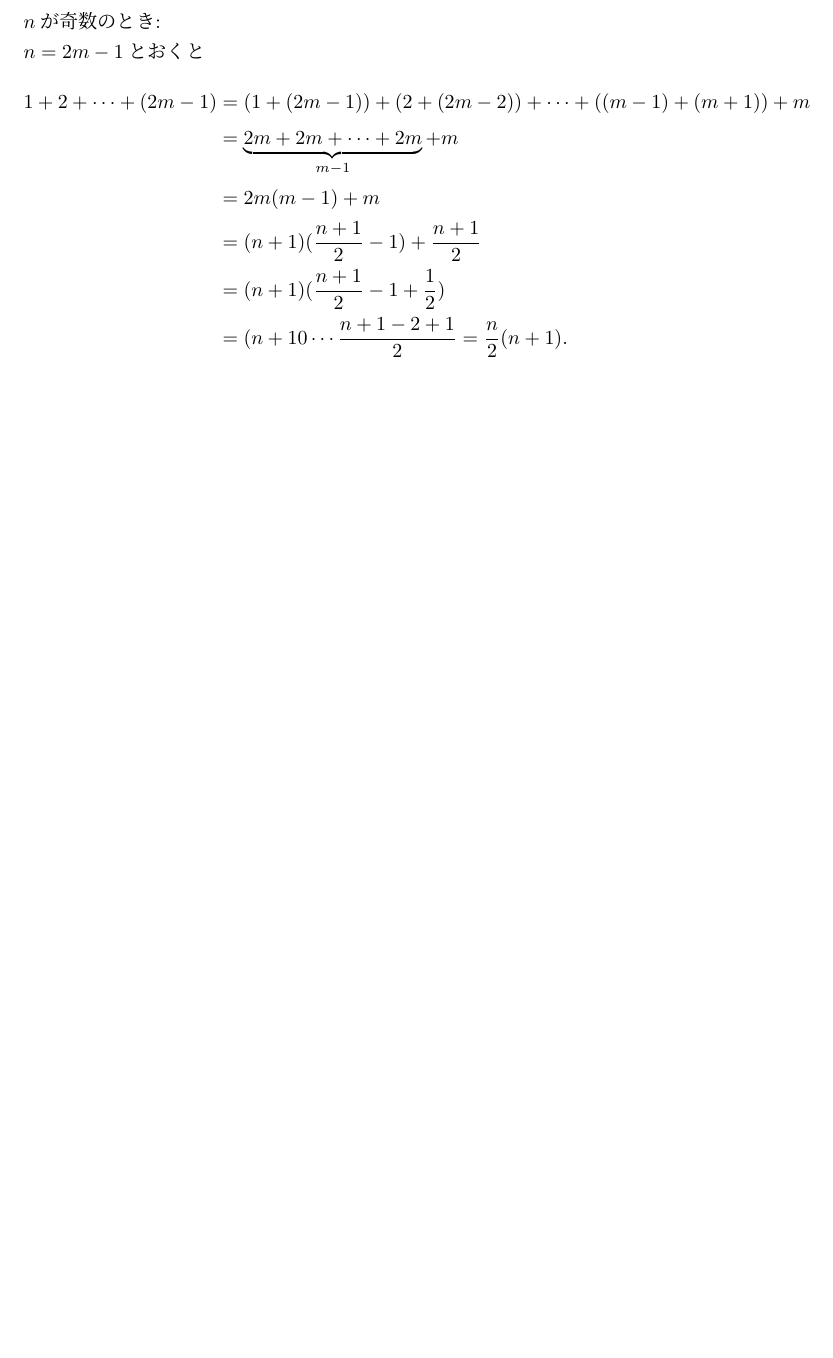
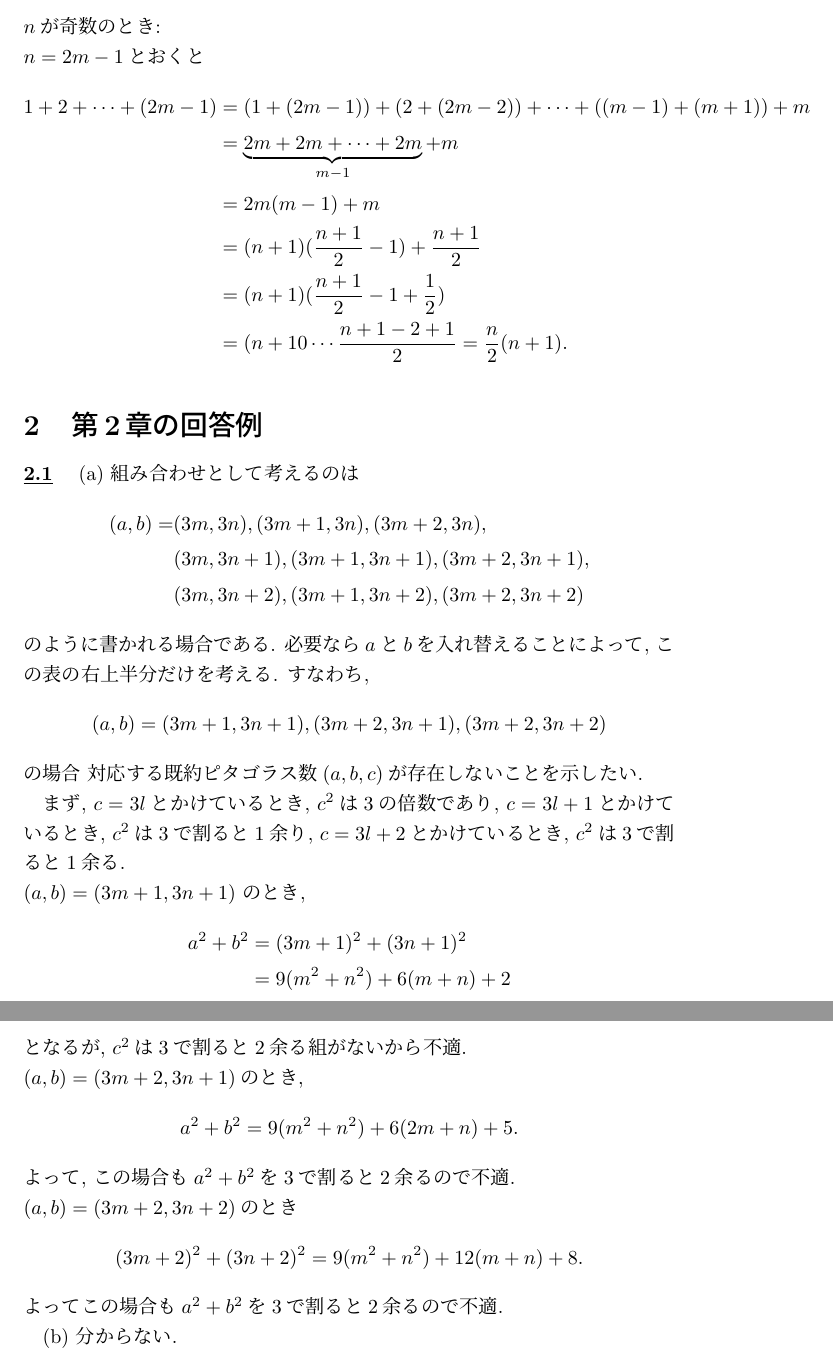
Before and after one commit to yassu/friendly-number-theory, a LaTeX document (mathnote/ex.tex): part of page 3 of 3 before the commit and two parts of pages 3 and 4 of 4 after it, the two joined at a grey line, cut so that both start at the same text, the shorter picture padded with empty space. Compiled offline with pLaTeX and dvipdfmx; a LaTeX package or settings file that is missing is left out.

Commit message:
2.1の回答を追加

```diff
--- a/mathnote/ex.tex
+++ b/mathnote/ex.tex
@@ -143,9 +143,50 @@ $n = 2m - 1$とおくと
 
 %}}}
 
-%}}}
+\section{第2章の回答例} % {{{
 
+\noindent \cnt{2.1} \indent % {{{
+% TODO: 下の(a), (b)でenumerateするようにする
+\noindent (a) 組み合わせとして考えるのは
+\begin{align*}
+(a, b) =& (3m, 3n), (3m+1, 3n), (3m+2, 3n), \\
+        & (3m, 3n+1), (3m+1, 3n+1), (3m+2, 3n+1), \\
+        & (3m, 3n+2), (3m+1, 3n+2), (3m+2, 3n+2)
+\end{align*}
+のように書かれる場合である.
+必要なら$a$と$b$を入れ替えることによって, この表の右上半分だけを考える.
+すなわち,
+\begin{align*}
+(a, b) = (3m+1, 3n+1), (3m+2, 3n+1), (3m+2, 3n+2)
+\end{align*}
+の場合 対応する既約ピタゴラス数$(a, b, c)$が存在しないことを示したい.
 
+まず, $c = 3l$とかけているとき, $c^2$は3の倍数であり,
+$c = 3l+1$とかけているとき, $c^2$は3で割ると1余り,
+$c = 3l+2$とかけているとき, $c^2$は3で割ると1余る.
 
+\noindent $(a, b) = (3m+1, 3n+1)$ のとき,
+\begin{align*}
+a^2 + b^2
+  &= (3m+1)^2 + (3n+1)^2 \\
+  &= 9(m^2 + n^2) + 6(m+n) + 2
+\end{align*}
+となるが, $c^2$は3で割ると2余る組がないから不適.
+
+\noindent $(a, b) = (3m+2, 3n+1)$のとき,
+\[
+  a^2 + b^2 = 9(m^2 + n^2) + 6(2m + n) + 5.
+\]
+よって, この場合も$a^2 + b^2$を3で割ると2余るので不適.
+
+\noindent $(a, b) = (3m+2, 3n+2)$のとき
+\[
+  (3m+2)^2 + (3n+2)^2 = 9(m^2 + n^2) + 12(m+n) + 8.
+\]
+よってこの場合も$a^2 + b^2$を3で割ると2余るので不適.
+
+(b) 分からない.
+% }}}
+% }}}
 
 \end{document}
```
